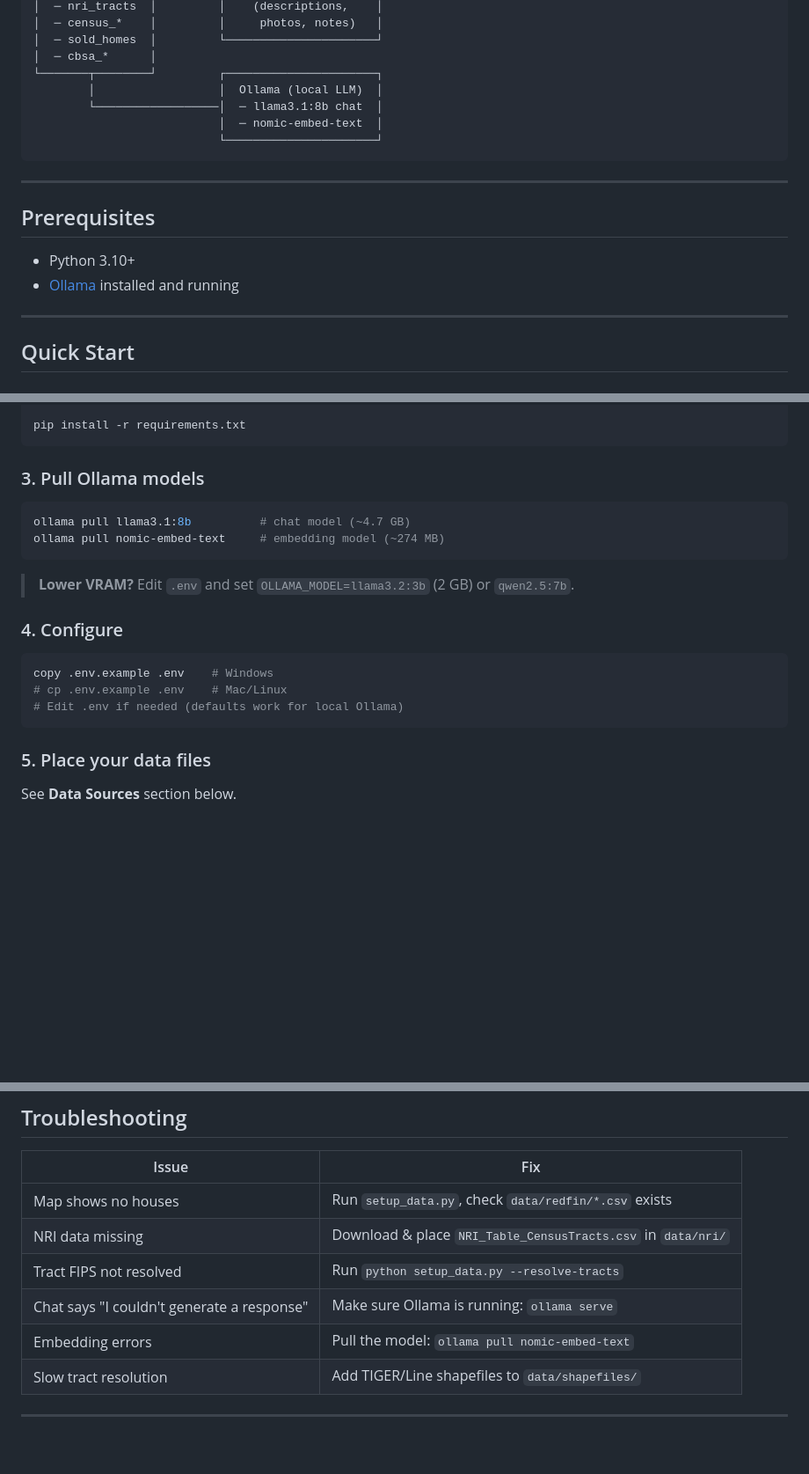
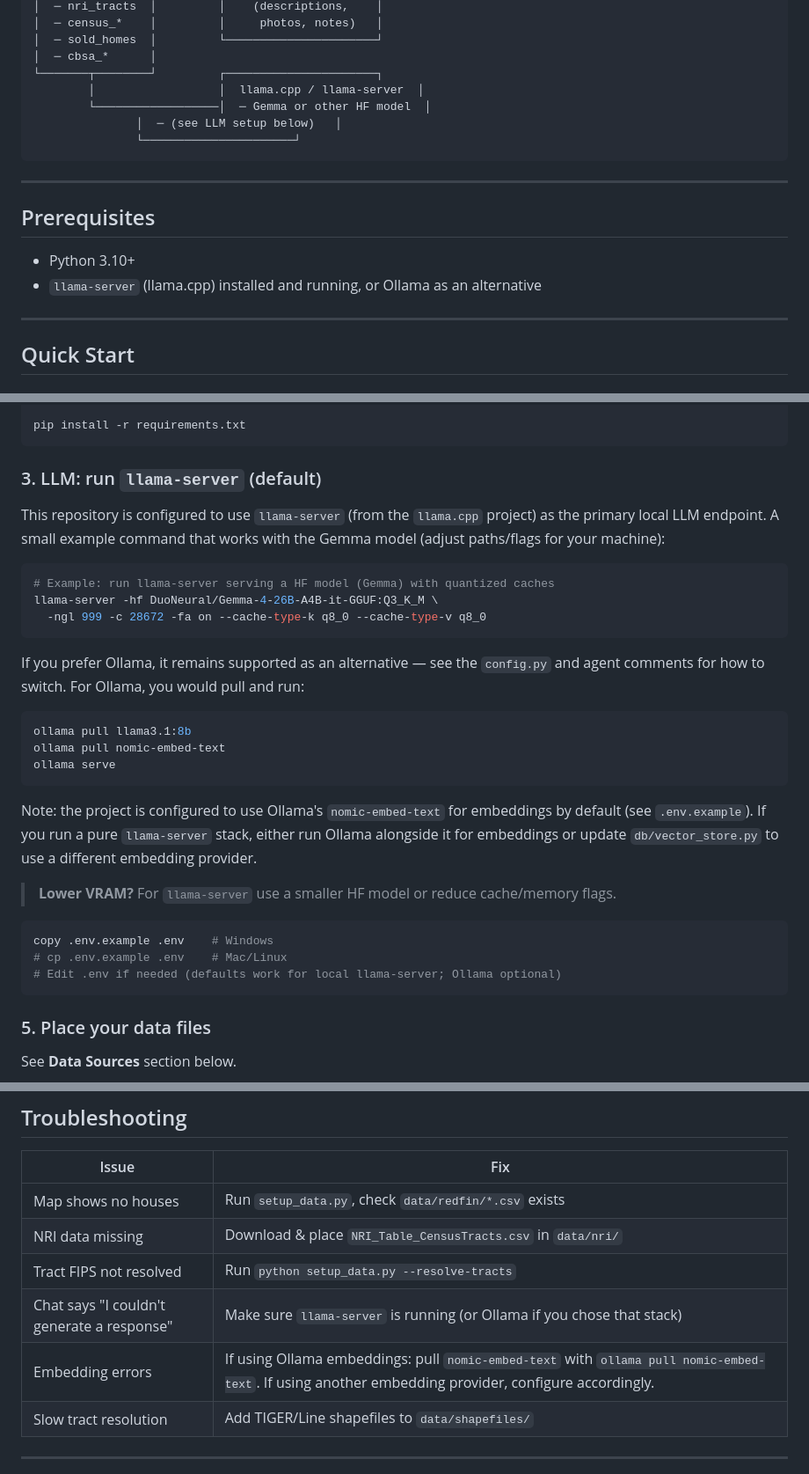
Before and after one commit to SNaveenMathew/real_estate_app_v1, a Markdown page: README.md, 3 parts joined by grey strips. Shown at 88% size. Drawn GitHub-style; blank space fills up the shorter version.

Commit message:
Updates to local model

````diff
--- a/README.md
+++ b/README.md
@@ -30,10 +30,10 @@ A local, AI-powered map app for analyzing houses with FEMA National Risk Index d
 │  ─ sold_homes  │         └──────────────────────┘
 │  ─ cbsa_*      │
 └───────┬────────┘         ┌──────────────────────┐
-        │                  │  Ollama (local LLM)  │
-        └──────────────────│  ─ llama3.1:8b chat  │
-                           │  ─ nomic-embed-text  │
-                           └──────────────────────┘
+        │                  │  llama.cpp / llama-server  │
+        └──────────────────│  ─ Gemma or other HF model  │
+               │  ─ (see LLM setup below)   │
+               └──────────────────────┘
 ```
 
 ---
@@ -41,7 +41,7 @@ A local, AI-powered map app for analyzing houses with FEMA National Risk Index d
 ## Prerequisites
 
 - Python 3.10+
-- [Ollama](https://ollama.com/) installed and running
+- `llama-server` (llama.cpp) installed and running, or Ollama as an alternative
 
 ---
 
@@ -79,21 +79,39 @@ venv\Scripts\activate        # Windows
 pip install -r requirements.txt
 ```
 
-### 3. Pull Ollama models
+### 3. LLM: run `llama-server` (default)
+
+This repository is configured to use `llama-server` (from the `llama.cpp` project)
+as the primary local LLM endpoint. A small example command that works with the
+Gemma model (adjust paths/flags for your machine):
 
 ```bash
-ollama pull llama3.1:8b          # chat model (~4.7 GB)
-ollama pull nomic-embed-text     # embedding model (~274 MB)
+# Example: run llama-server serving a HF model (Gemma) with quantized caches
+llama-server -hf DuoNeural/Gemma-4-26B-A4B-it-GGUF:Q3_K_M \
+  -ngl 999 -c 28672 -fa on --cache-type-k q8_0 --cache-type-v q8_0
 ```
 
-> **Lower VRAM?** Edit `.env` and set `OLLAMA_MODEL=llama3.2:3b` (2 GB) or `qwen2.5:7b`.
+If you prefer Ollama, it remains supported as an alternative — see the
+`config.py` and agent comments for how to switch. For Ollama, you would
+pull and run:
 
-### 4. Configure
+```bash
+ollama pull llama3.1:8b
+ollama pull nomic-embed-text
+ollama serve
+```
+
+Note: the project is configured to use Ollama's `nomic-embed-text` for embeddings by
+default (see `.env.example`). If you run a pure `llama-server` stack, either run
+Ollama alongside it for embeddings or update `db/vector_store.py` to use a
+different embedding provider.
+
+> **Lower VRAM?** For `llama-server` use a smaller HF model or reduce cache/memory flags.
 
 ```bash
 copy .env.example .env    # Windows
 # cp .env.example .env    # Mac/Linux
-# Edit .env if needed (defaults work for local Ollama)
+# Edit .env if needed (defaults work for local llama-server; Ollama optional)
 ```
 
 ### 5. Place your data files
@@ -237,8 +255,8 @@ The vector database (ChromaDB) grows automatically as you paste descriptions in
 | Map shows no houses | Run `setup_data.py`, check `data/redfin/*.csv` exists |
 | NRI data missing | Download & place `NRI_Table_CensusTracts.csv` in `data/nri/` |
 | Tract FIPS not resolved | Run `python setup_data.py --resolve-tracts` |
-| Chat says "I couldn't generate a response" | Make sure Ollama is running: `ollama serve` |
-| Embedding errors | Pull the model: `ollama pull nomic-embed-text` |
+| Chat says "I couldn't generate a response" | Make sure `llama-server` is running (or Ollama if you chose that stack) |
+| Embedding errors | If using Ollama embeddings: pull `nomic-embed-text` with `ollama pull nomic-embed-text`. If using another embedding provider, configure accordingly. |
 | Slow tract resolution | Add TIGER/Line shapefiles to `data/shapefiles/` |
 
 ---
````
